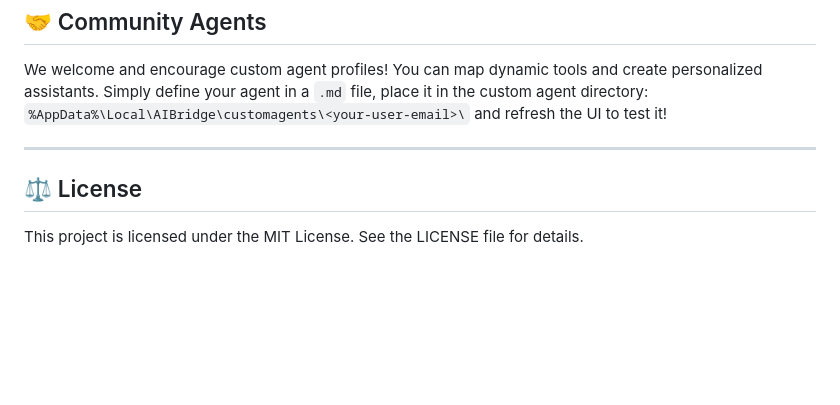
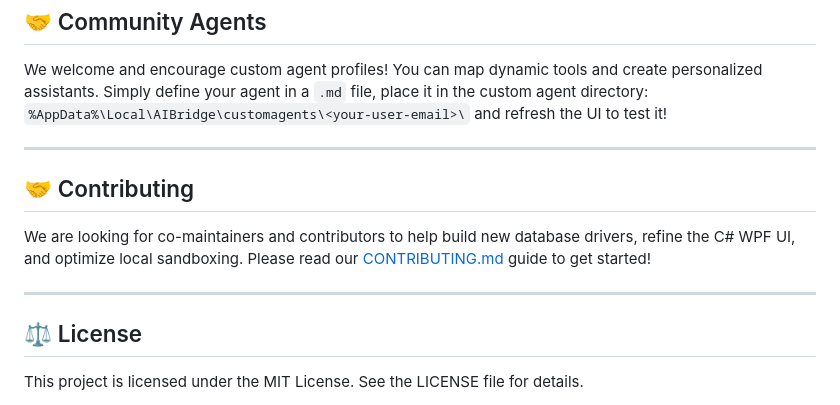
Before and after one commit to MarckDWN/DWN.BRIDGE, a Markdown page: README.md, the part around the change. Drawn GitHub-style; blank space fills up the shorter version.

Commit message:
docs: add contributing guidelines and invite co-maintainers

```diff
--- a/README.md
+++ b/README.md
@@ -75,5 +75,10 @@ and refresh the UI to test it!
 
 ---
 
+## 🤝 Contributing
+We are looking for co-maintainers and contributors to help build new database drivers, refine the C# WPF UI, and optimize local sandboxing. Please read our [CONTRIBUTING.md](file:///c:/Users/orlan/source/repos/AIBridge/CONTRIBUTING.md) guide to get started!
+
+---
+
 ## ⚖️ License
 This project is licensed under the MIT License. See the LICENSE file for details.
```
Also changed, not shown: CONTRIBUTING.md (added, +60 -0 lines).
